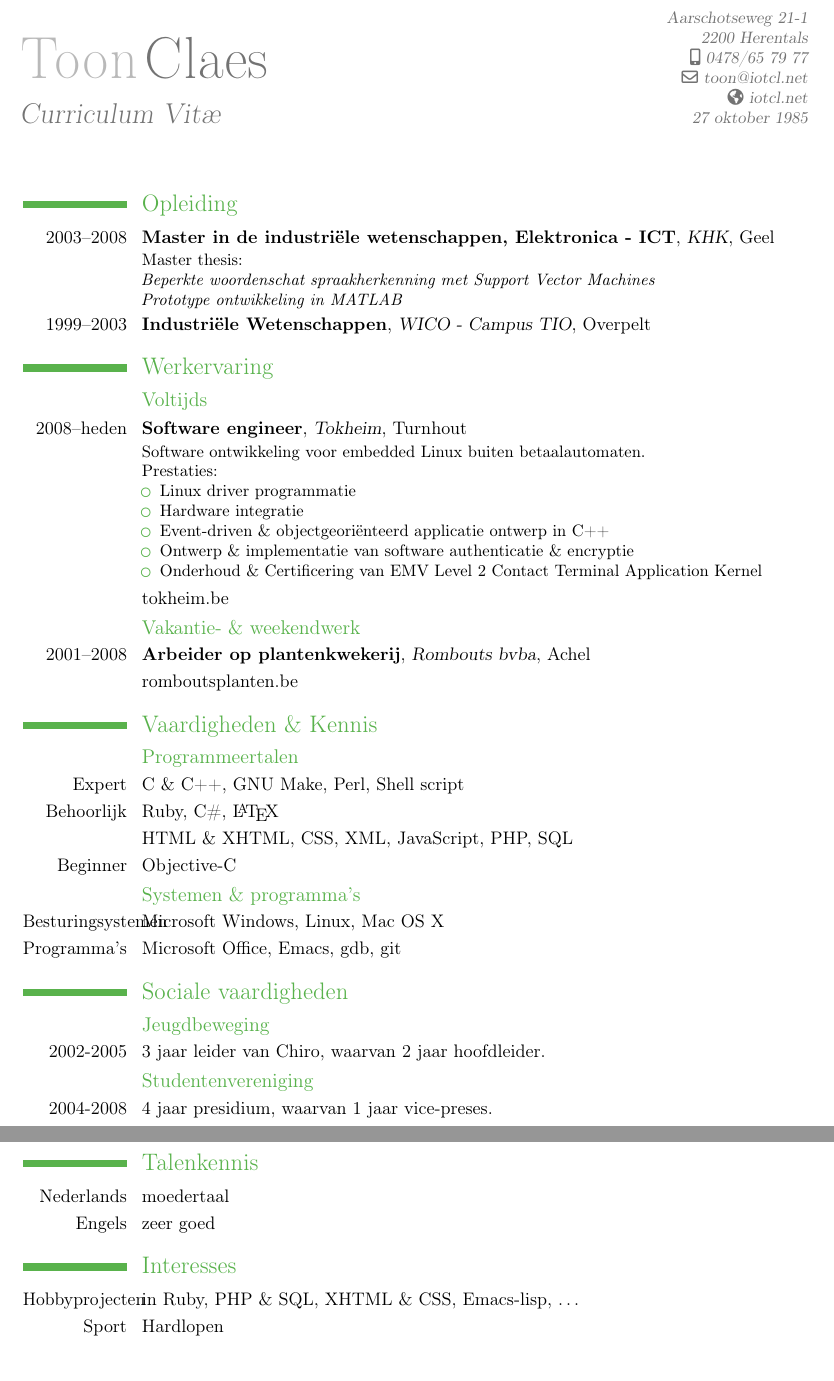
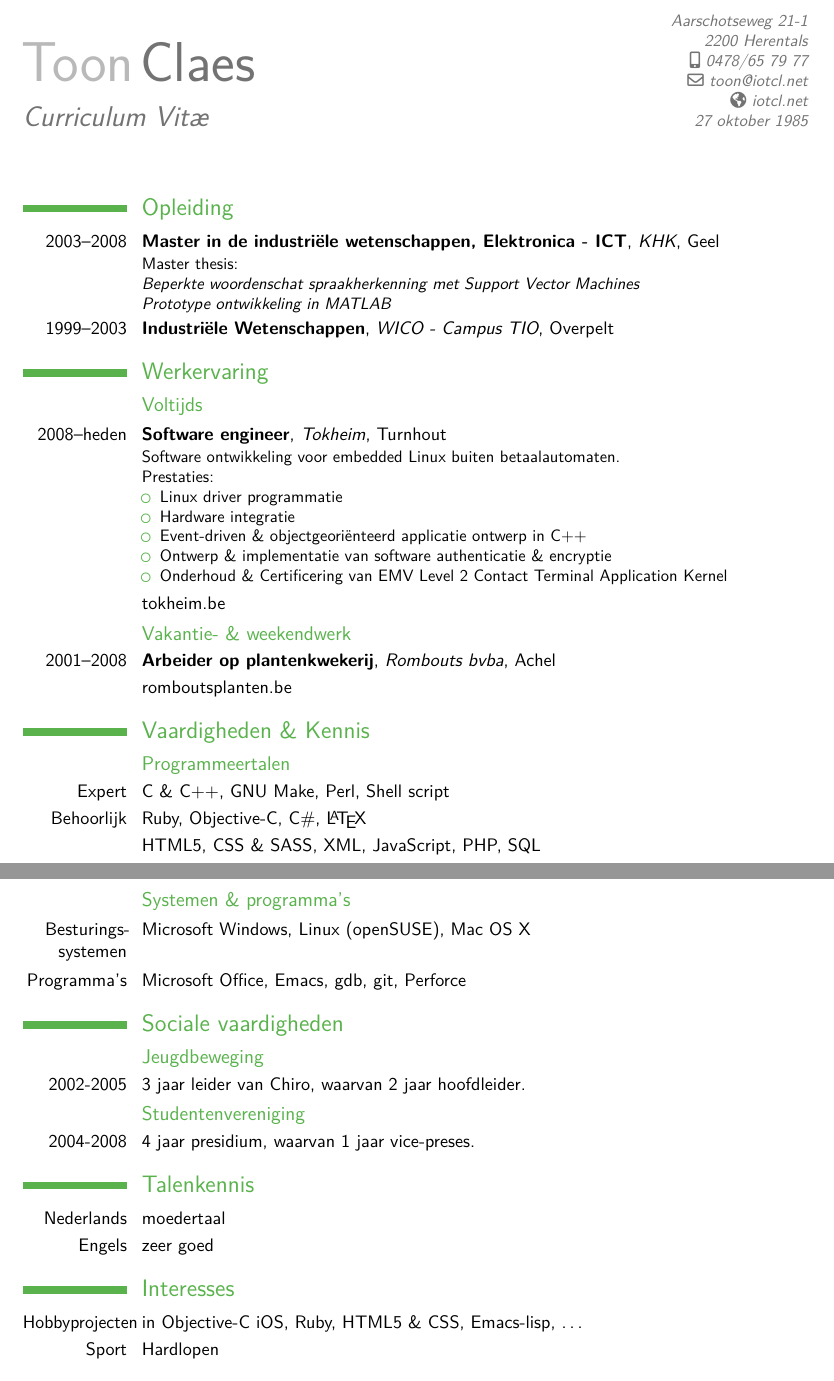
Before and after one commit to To1ne/resume, a LaTeX CV (CV-ToonClaes-multi.tex): two parts of pages 1 and 2 of 2, joined at a grey line, cut so that both start at the same text. Compiled offline with pdfLaTeX.

Commit message:
update it and make it work with the updated template

```diff
--- a/CV-ToonClaes-multi.tex
+++ b/CV-ToonClaes-multi.tex
@@ -7,6 +7,16 @@
 
 
 \documentclass[11pt,a4paper]{moderncv}
+
+\usepackage{lmodern}% Latin Modern typeface (font)
+%\usepackage[T1]{fontenc}% T1 font encoding for high quality font output
+\renewcommand{\familydefault}{\sfdefault}% Latin Modern's sans serif font family as default
+
+
+
+\usepackage{etoolbox}
+\patchcmd{\section}{\vspace*{2.5ex}}{\vspace{2.5ex}}{}{}
+\patchcmd{\subsection}{\vspace*{2.5ex}}{\vspace{2.5ex}}{}{}
 
 % moderncv themes
 %\moderncvtheme[blue]{casual}                 % optional argument are 'blue' (default), 'orange', 'green', 'red', 'purple', 'grey' and 'roman' (for roman fonts, instead of sans serif fonts)
@@ -74,14 +84,8 @@
 
 \renewcommand{\ttdefault}{pcr}
 \urlstyle{tt}
-\usepackage[pdftex,pdfborder=0,breaklinks,baseurl=http://,pdfpagemode=None,pdfstartview=XYZ,pdfstartpage=1]{hyperref}
-  \hypersetup{
-    pdfauthor   = \FileAuthor,%
-    pdftitle    = \FileTitle,%
-    pdfsubject  = \FileSubject,%
-    pdfkeywords = \FileKeyWords,%
-    pdfcreator  = \LaTeX,%
-    pdfproducer = \LaTeX}
+
+\PassOptionsToPackage{pdftex,pdfborder=0,breaklinks,baseurl=http://,pdfpagemode=None,pdfstartview=XYZ,pdfstartpage=1}{hyperref}
 
 \setlist{topsep=0pt,itemsep=0pt,parsep=0pt}
 
@@ -89,6 +93,15 @@
 %            content
 %----------------------------------------------------------------------------------
 \begin{document}
+\hypersetup{
+  pdfauthor   = \FileAuthor,%
+  pdftitle    = \FileTitle,%
+  pdfsubject  = \FileSubject,%
+  pdfkeywords = \FileKeyWords,%
+  pdfcreator  = \LaTeX,%
+  pdfproducer = \LaTeX
+}
+
 \maketitle
 
 \section{\multilang{Education}{Opleiding}}
@@ -139,13 +152,13 @@
 \section{\multilang{Skills \& Knowledge}{Vaardigheden \& Kennis}}
 \subsection{\multilang{Programming languages}{Programmeertalen}}
 \cvline{Expert}{C \& C++, GNU Make, Perl, Shell script}
-\cvline{\multilang{Intermediate}{Behoorlijk}}{Ruby, C\#, \LaTeX}
-\cvline{}{HTML \& XHTML, CSS, XML, JavaScript, PHP, SQL}
-\cvline{Beginner}{Objective-C}
+\cvline{\multilang{Intermediate}{Behoorlijk}}{Ruby, Objective-C, C\#, \LaTeX}
+\cvline{}{HTML5, CSS \& SASS, XML, JavaScript, PHP, SQL}
 
+\clearpage
 \subsection{\multilang{Systems \& Applications}{Systemen \& programma's}}
-\cvline{\multilang{Operating systems}{Besturingsystemen}}{Microsoft Windows, Linux, Mac OS X}
-\cvline{\multilang{Applications}{Programma's}}{Microsoft Office, Emacs, gdb, git}
+\cvline{\multilang{Operating systems}{Besturings\-systemen}}{Microsoft Windows, Linux (openSUSE), Mac OS X}
+\cvline{\multilang{Applications}{Programma's}}{Microsoft Office, Emacs, gdb, git, Perforce}
 
 \section{\multilang{Social skills}{Sociale vaardigheden}}
 \subsection{\multilang{Youth organisation}{Jeugdbeweging}}
@@ -163,7 +176,7 @@
 %\cvlanguage{\multilang{French}{Frans}}{\multilang{sober}{bescheiden}}{}
 
 \section{\multilang{Interests}{Interesses}}
-\cvline{\multilang{Hobby projects}{Hobbyprojecten}}{in Ruby, PHP \& SQL, XHTML \& CSS, Emacs-lisp, \ldots}
+\cvline{\multilang{Hobby projects}{Hobbyprojecten}}{in Objective-C iOS, Ruby, HTML5 \& CSS, Emacs-lisp, \ldots}
 \cvline{Sport}{\multilang{Running}{Hardlopen}}
 
 \section{\multilang{Information}{Informatie}}
```
